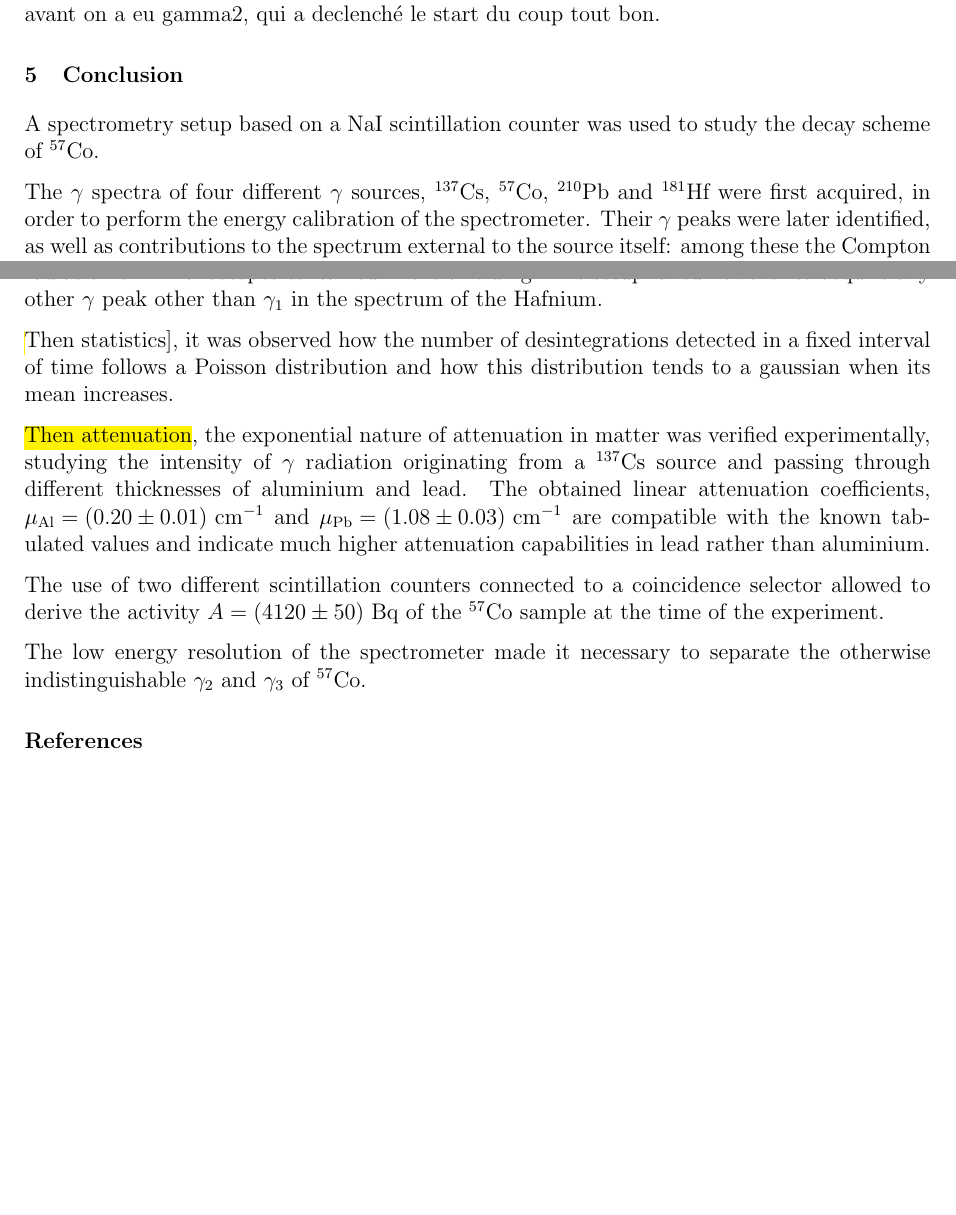
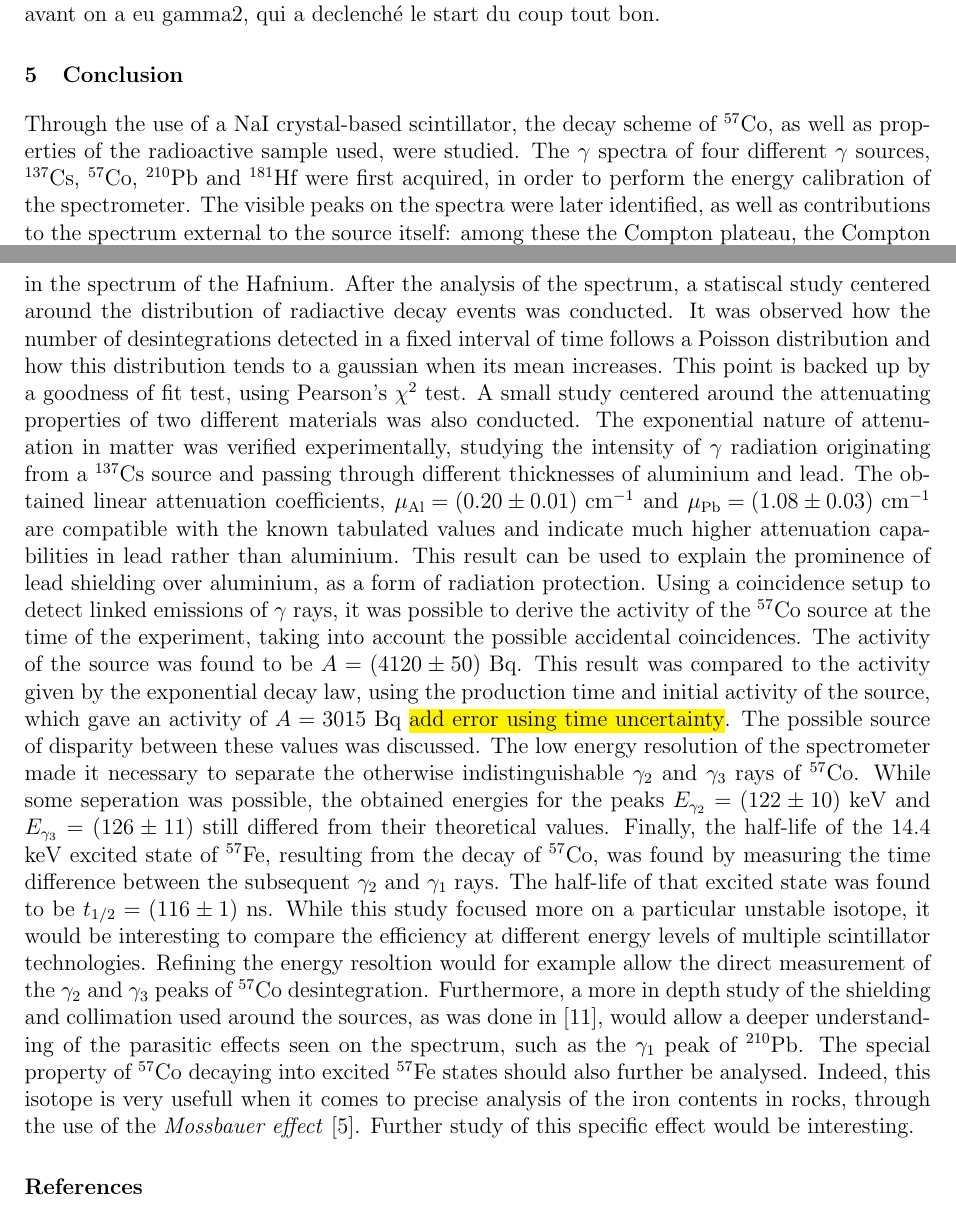
Before and after one commit to TomVdt/TPIII, a LaTeX document (01-physique-nucleaire-VI/rapport.tex, which reads 01-physique-nucleaire-VI/sections/4-conclusion.tex): two parts of pages 14 and 15 of 19, joined at a grey line, cut so that both start at the same text, the shorter picture padded with empty space. Compiled offline with pdfLaTeX.

Commit message:
une conclusion concluante

```diff
--- a/01-physique-nucleaire-VI/sections/4-conclusion.tex
+++ b/01-physique-nucleaire-VI/sections/4-conclusion.tex
@@ -1,16 +1,28 @@
 \section{Conclusion}
-A spectrometry setup based on a NaI scintillation counter was used to study the decay scheme of \cobalt.
-
+Through the use of a NaI crystal-based scintillator, the decay scheme of \cobalt, as well as properties of the radioactive sample used, were studied.
+% A spectrometry setup based on a NaI scintillation counter was used to study the decay scheme of \cobalt.
 The $\gamma$ spectra of four different $\gamma$ sources, \cesium, \cobalt, \lead and \hafnium were first acquired, in order to perform the energy calibration of the spectrometer.
-Their $\gamma$ peaks were later identified, as well as contributions to the spectrum external to the source itself:
+The visible peaks on the spectra were later identified, as well as contributions to the spectrum external to the source itself:
 among these the Compton plateau, the Compton edge, corresponding to the full backscatter of the photons, and the $\gamma_1$ radiation of \lead isotopes contained in the shielding.
-The setup failed however to acquire any other $\gamma$ peak other than $\gamma_1$ in the spectrum of the Hafnium.
-
-\hl[Then statistics], it was observed how the number of desintegrations detected in a fixed interval of time follows a Poisson distribution and how this distribution tends to a gaussian when its mean increases.
-
-\hl{Then attenuation}, the exponential nature of attenuation in matter was verified experimentally, studying the intensity of $\gamma$ radiation originating from a \cesium source and passing through different thicknesses of aluminium and lead.
+However, the setup failed to acquire any other $\gamma$ peak other than $\gamma_2$ in the spectrum of the Hafnium.
+After the analysis of the spectrum, a statiscal study centered around the distribution of radiactive decay events was conducted.
+It was observed how the number of desintegrations detected in a fixed interval of time follows a Poisson distribution and how this distribution tends to a gaussian when its mean increases.
+This point is backed up by a goodness of fit test, using Pearson's \(\chi^2\) test.
+A small study centered around the attenuating properties of two different materials was also conducted.
+The exponential nature of attenuation in matter was verified experimentally, studying the intensity of $\gamma$ radiation originating from a \cesium source and passing through different thicknesses of aluminium and lead.
 The obtained linear attenuation coefficients, \mbox{$\mu_{\mathrm{Al}} = (0.20 \pm 0.01)$ \unit{\per\cm}} and \mbox{$\mu_{\mathrm{Pb}} = (1.08 \pm 0.03)$ \unit{\per\cm}} are compatible with the known tabulated values and indicate much higher attenuation capabilities in lead rather than aluminium.
-
-The use of two different scintillation counters connected to a coincidence selector allowed to derive the activity $A = (4120 \pm 50)$ Bq of the \cobalt sample at the time of the experiment.
-
-The low energy resolution of the spectrometer made it necessary to separate the otherwise indistinguishable $\gamma_2$ and $\gamma_3$ of \cobalt.
+This result can be used to explain the prominence of lead shielding over aluminium, as a form of radiation protection.
+Using a coincidence setup to detect linked emissions of \(\gamma\) rays, it was possible to derive the activity of the \cobalt source at the time of the experiment, taking into account the possible accidental coincidences.
+The activity of the source was found to be $A = (4120 \pm 50)$ Bq.
+This result was compared to the activity given by the exponential decay law, using the production time and initial activity of the source, which gave an activity of \(A = 3015\) Bq \hl{add error using time uncertainty}.
+The possible source of disparity between these values was discussed.
+The low energy resolution of the spectrometer made it necessary to separate the otherwise indistinguishable $\gamma_2$ and $\gamma_3$ rays of \cobalt.
+While some seperation was possible, the obtained energies for the peaks \(E_{\gamma_2} = (122 \pm 10)\) keV and \(E_{\gamma_3} = (126 \pm 11)\) still differed from their theoretical values.
+Finally, the half-life of the 14.4 keV excited state of \iron, resulting from the decay of \cobalt, was found by measuring the time difference between the subsequent \(\gamma_2\) and \(\gamma_1\) rays.
+The half-life of that excited state was found to be \(t_{1/2} = (116 \pm 1)\) ns.
+While this study focused more on a particular unstable isotope, it would be interesting to compare the efficiency at different energy levels of multiple scintillator technologies.
+Refining the energy resoltion would for example allow the direct measurement of the \(\gamma_2\) and \(\gamma_3\) peaks of \cobalt desintegration.
+Furthermore, a more in depth study of the shielding and collimation used around the sources, as was done in \cite{smith_evaluation_2008}, would allow a deeper understanding of the parasitic effects seen on the spectrum, such as the \(\gamma_1\) peak of \lead.
+The special property of \cobalt decaying into excited \iron states should also further be analysed.
+Indeed, this isotope is very usefull when it comes to precise analysis of the iron contents in rocks, through the use of the \emph{Mossbauer effect} \cite{klingelhofer_mossbauer_2004}.
+Further study of this specific effect would be interesting.
```
